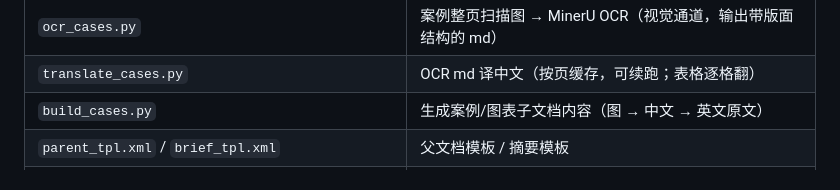
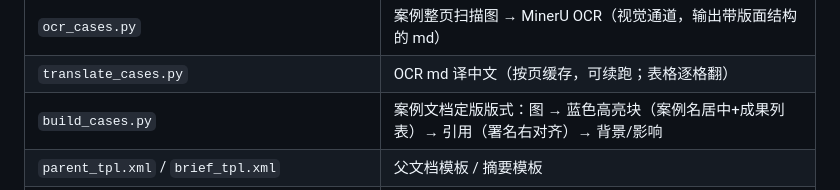
Before and after one commit to mengfanchun2017/skill, a Markdown page: plugins/fdigest/SKILL.md, the part around the change. Rendered like a GitHub page.

Commit message:
Auto-sync: skill 1 文件
  plugins/fdigest/SKILL.md

```diff
--- a/plugins/fdigest/SKILL.md
+++ b/plugins/fdigest/SKILL.md
@@ -134,7 +134,7 @@ Workflow({name: "wf-fdigest", args: "<slug>"})
 | `translate.py` / `render_zh.py` | 逐行翻译（旧，拼回段落会断裂） |
 | `ocr_cases.py` | 案例整页扫描图 → MinerU OCR（视觉通道，输出带版面结构的 md） |
 | `translate_cases.py` | OCR md 译中文（按页缓存，可续跑；表格逐格翻） |
-| `build_cases.py` | 生成案例/图表子文档内容（图 → 中文 → 英文原文） |
+| `build_cases.py` | 案例文档定版版式：图 → 蓝色高亮块（案例名居中+成果列表）→ 引用（署名右对齐）→ 背景/影响 |
 | `parent_tpl.xml` / `brief_tpl.xml` | 父文档模板 / 摘要模板 |
 | `child_source_tpl.xml` / `child_figures_tpl.xml` | 来源索引 / 关键图表子文档模板 |
 | `topic_company_tpl.xml` / `topic_market_tpl.xml` / `topic_finance_tpl.xml` | 公司 / 赛道 / 财务基准档案模板 |
```
